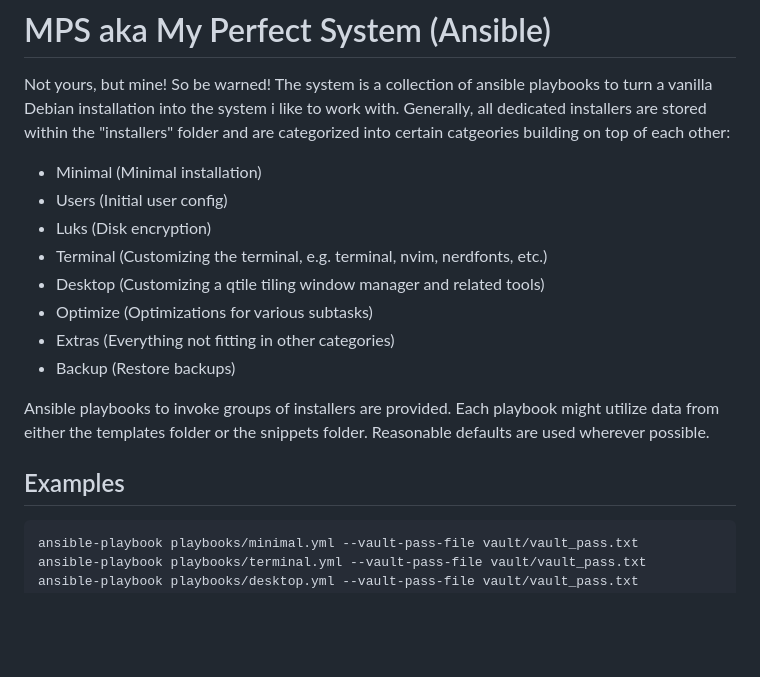
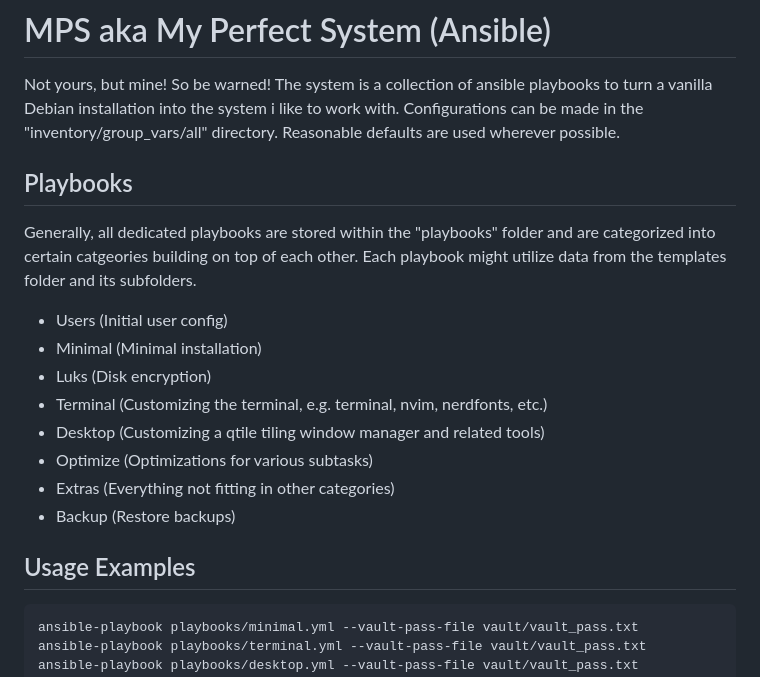
Before and after one commit to mpsffap/mps, a Markdown page: README.md, the part around the change. Drawn GitHub-style; blank space fills up the shorter version.

Commit message:
Fix some typos

````diff
--- a/README.md
+++ b/README.md
@@ -3,11 +3,17 @@
 Not yours, but mine! So be warned!
 The system is a collection of ansible playbooks to turn a vanilla
 Debian installation into the system i like to work with.
-Generally, all dedicated installers are stored within the "installers" folder
-and are categorized into certain catgeories building on top of each other:
+Configurations can be made in the "inventory/group_vars/all" directory.
+Reasonable defaults are used wherever possible.
 
+## Playbooks
+
+Generally, all dedicated playbooks are stored within the "playbooks" folder
+and are categorized into certain catgeories building on top of each other.
+Each playbook might utilize data from the templates folder and its subfolders.
+
+- Users (Initial user config)
 - Minimal (Minimal installation)
-- Users (Initial user config)
 - Luks (Disk encryption)
 - Terminal (Customizing the terminal, e.g. terminal, nvim, nerdfonts, etc.)
 - Desktop (Customizing a qtile tiling window manager and related tools)
@@ -15,12 +21,7 @@ and are categorized into certain catgeories building on top of each other:
 - Extras (Everything not fitting in other categories)
 - Backup (Restore backups)
 
-Ansible playbooks to invoke groups of installers are provided.
-Each playbook might utilize data from either the templates folder
-or the snippets folder.
-Reasonable defaults are used wherever possible.
-
-## Examples
+## Usage Examples
 
 ```
 ansible-playbook playbooks/minimal.yml --vault-pass-file vault/vault_pass.txt
````
